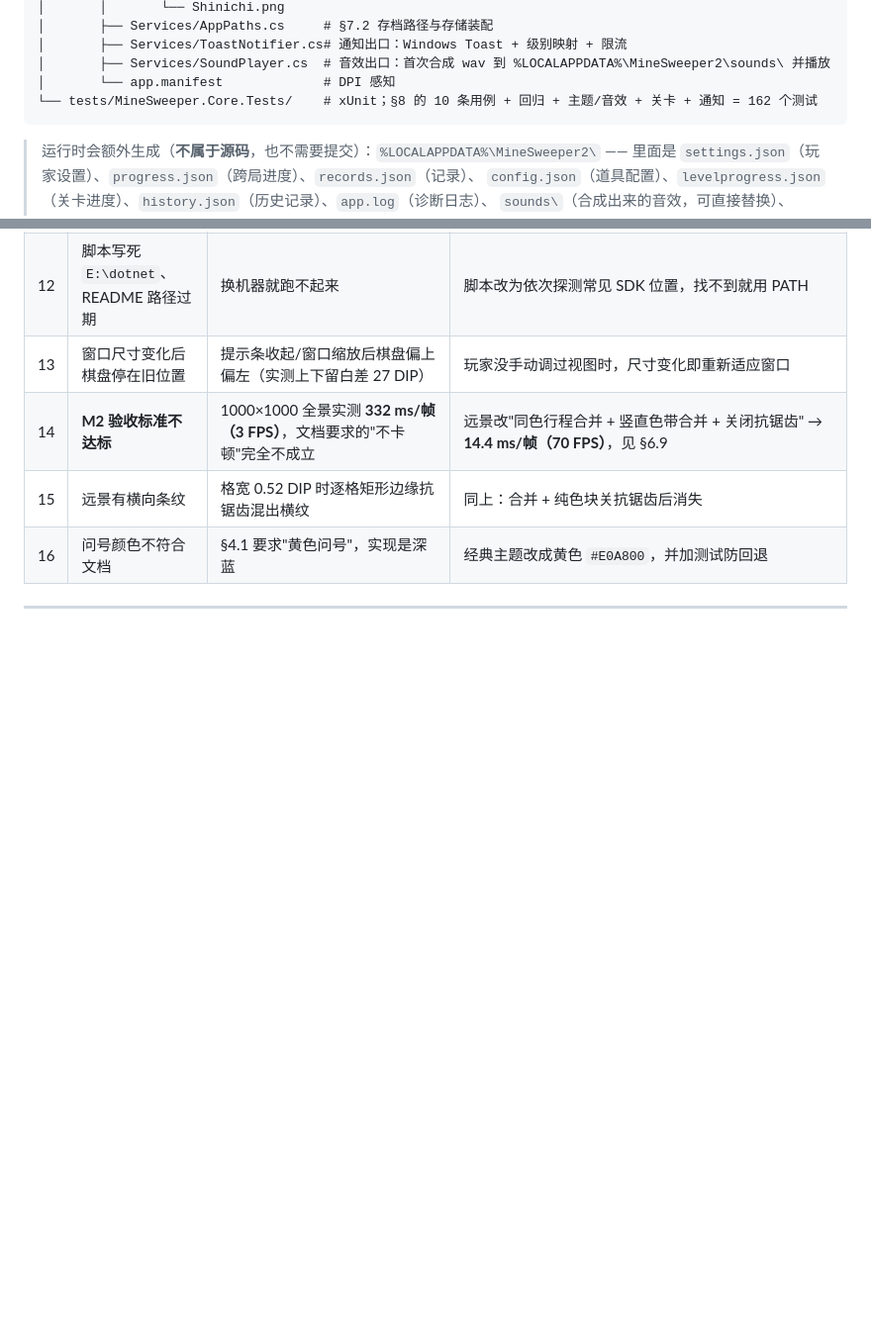
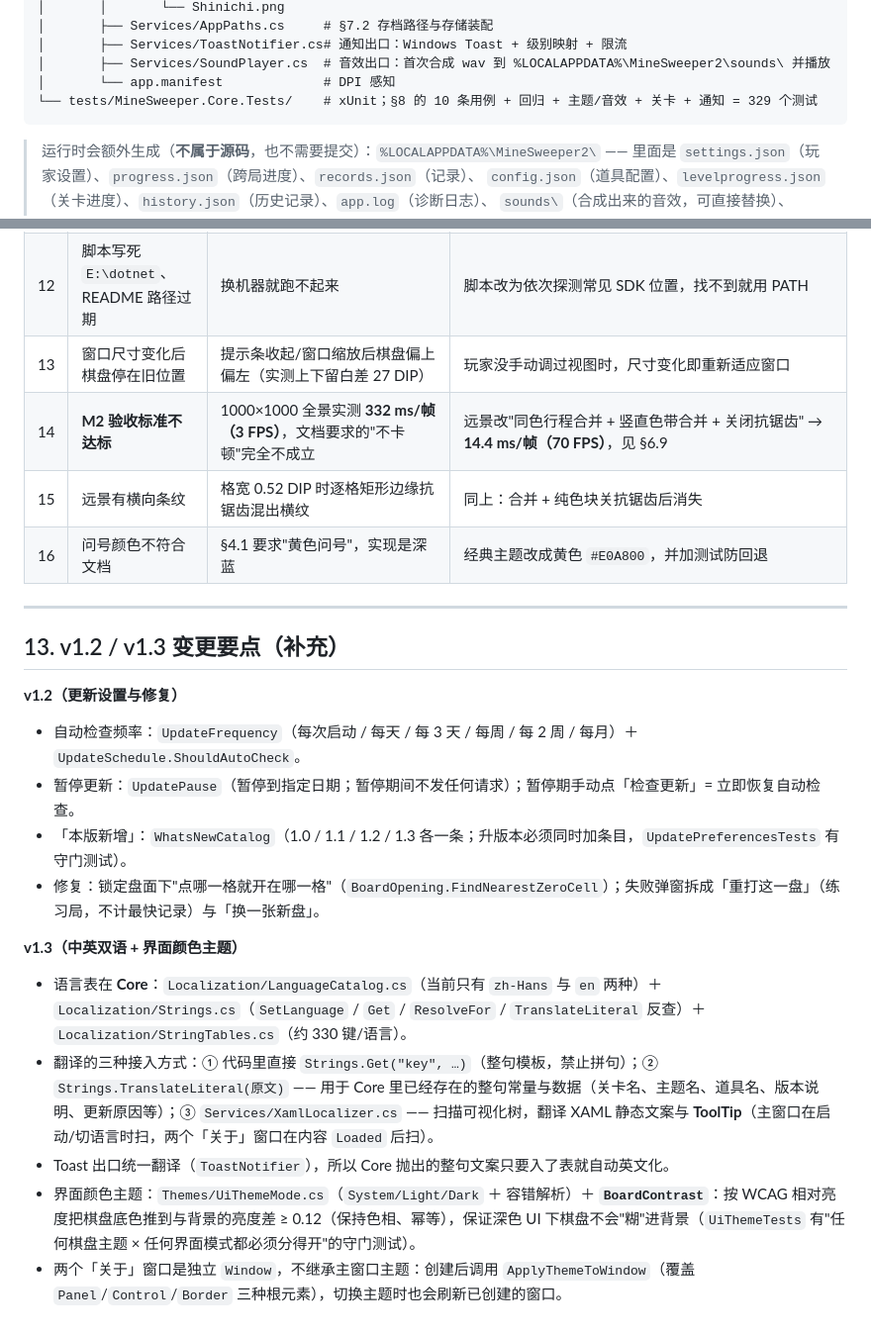
Before and after one commit to Fastrof/Minesweeper2.0, a Markdown page: docs/DEVELOPMENT.md, 2 parts joined by grey strips. Shown at 99% size. Drawn GitHub-style; blank space fills up the shorter version.

````diff
--- a/docs/DEVELOPMENT.md
+++ b/docs/DEVELOPMENT.md
@@ -152,7 +152,7 @@ MineSweeper2.sln
 │       ├── Services/ToastNotifier.cs# 通知出口：Windows Toast + 级别映射 + 限流
 │       ├── Services/SoundPlayer.cs  # 音效出口：首次合成 wav 到 %LOCALAPPDATA%\MineSweeper2\sounds\ 并播放
 │       └── app.manifest             # DPI 感知
-└── tests/MineSweeper.Core.Tests/    # xUnit；§8 的 10 条用例 + 回归 + 主题/音效 + 关卡 + 通知 = 162 个测试
+└── tests/MineSweeper.Core.Tests/    # xUnit；§8 的 10 条用例 + 回归 + 主题/音效 + 关卡 + 通知 = 329 个测试
 ```
 
 > 运行时会额外生成（**不属于源码**，也不需要提交）：`%LOCALAPPDATA%\MineSweeper2\`
@@ -1363,3 +1363,18 @@ git push -u origin main
 | 16 | 问号颜色不符合文档 | §4.1 要求"黄色问号"，实现是深蓝 | 经典主题改成黄色 `#E0A800`，并加测试防回退 |
 
 ---
+
+## 13. v1.2 / v1.3 变更要点（补充）
+
+**v1.2（更新设置与修复）**
+- 自动检查频率：`UpdateFrequency`（每次启动 / 每天 / 每 3 天 / 每周 / 每 2 周 / 每月）＋ `UpdateSchedule.ShouldAutoCheck`。
+- 暂停更新：`UpdatePause`（暂停到指定日期；暂停期间不发任何请求）；暂停期手动点「检查更新」= 立即恢复自动检查。
+- 「本版新增」：`WhatsNewCatalog`（1.0 / 1.1 / 1.2 / 1.3 各一条；升版本必须同时加条目，`UpdatePreferencesTests` 有守门测试）。
+- 修复：锁定盘面下"点哪一格就开在哪一格"（`BoardOpening.FindNearestZeroCell`）；失败弹窗拆成「重打这一盘」（练习局，不计最快记录）与「换一张新盘」。
+
+**v1.3（中英双语 + 界面颜色主题）**
+- 语言表在 **Core**：`Localization/LanguageCatalog.cs`（当前只有 `zh-Hans` 与 `en` 两种）＋ `Localization/Strings.cs`（`SetLanguage` / `Get` / `ResolveFor` / `TranslateLiteral` 反查）＋ `Localization/StringTables.cs`（约 330 键/语言）。
+- 翻译的三种接入方式：① 代码里直接 `Strings.Get("key", …)`（整句模板，禁止拼句）；② `Strings.TranslateLiteral(原文)` —— 用于 Core 里已经存在的整句常量与数据（关卡名、主题名、道具名、版本说明、更新原因等）；③ `Services/XamlLocalizer.cs` —— 扫描可视化树，翻译 XAML 静态文案与 **ToolTip**（主窗口在启动/切语言时扫，两个「关于」窗口在内容 `Loaded` 后扫）。
+- Toast 出口统一翻译（`ToastNotifier`），所以 Core 抛出的整句文案只要入了表就自动英文化。
+- 界面颜色主题：`Themes/UiThemeMode.cs`（`System/Light/Dark` ＋ 容错解析）＋ **`BoardContrast`**：按 WCAG 相对亮度把棋盘底色推到与背景的亮度差 ≥ 0.12（保持色相、幂等），保证深色 UI 下棋盘不会"糊"进背景（`UiThemeTests` 有"任何棋盘主题 × 任何界面模式都必须分得开"的守门测试）。
+- 两个「关于」窗口是独立 `Window`，不继承主窗口主题：创建后调用 `ApplyThemeToWindow`（覆盖 `Panel`/`Control`/`Border` 三种根元素），切换主题时也会刷新已创建的窗口。
````
Also changed, not shown: README.en.md (+3 -3 lines), README.md (+5 -2 lines).
